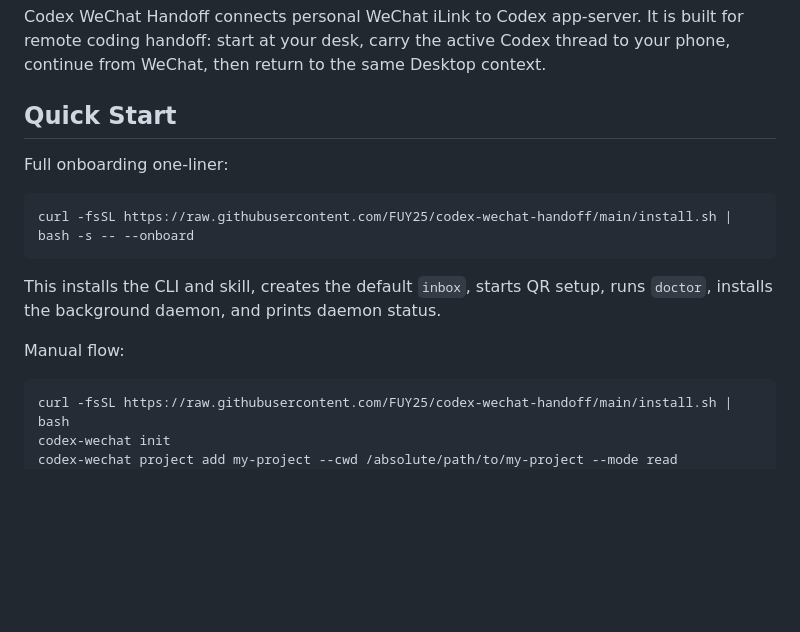
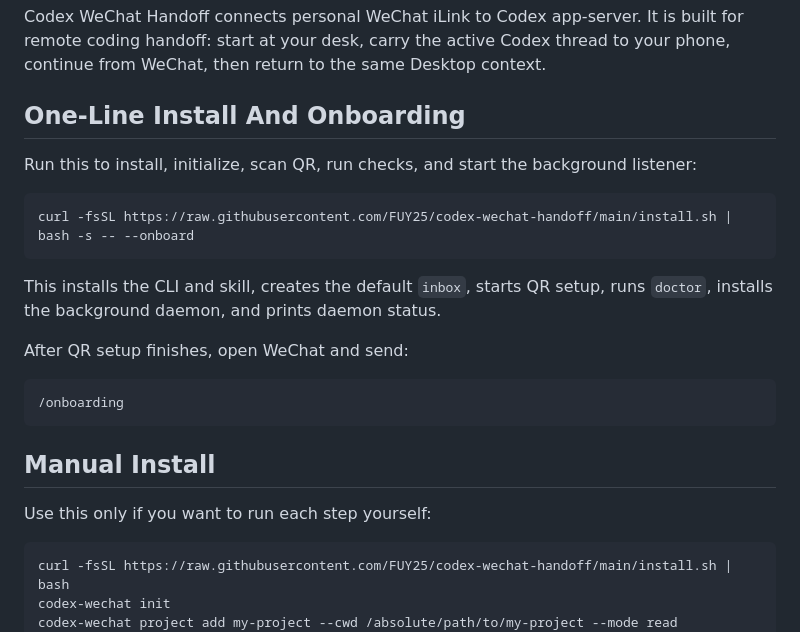
Before and after one commit to FUY25/codex-wechat-handoff, a Markdown page: README.md, the part around the change. GitHub-like rendering; blank space fills up the shorter version.

Commit message:
Promote onboarding one-liner in README

````diff
--- a/README.md
+++ b/README.md
@@ -4,9 +4,9 @@ Continue your Codex Desktop coding session from WeChat, then pull it back.
 
 Codex WeChat Handoff connects personal WeChat iLink to Codex app-server. It is built for remote coding handoff: start at your desk, carry the active Codex thread to your phone, continue from WeChat, then return to the same Desktop context.
 
-## Quick Start
+## One-Line Install And Onboarding
 
-Full onboarding one-liner:
+Run this to install, initialize, scan QR, run checks, and start the background listener:
 
 ```bash
 curl -fsSL https://raw.githubusercontent.com/FUY25/codex-wechat-handoff/main/install.sh | bash -s -- --onboard
@@ -14,7 +14,15 @@ curl -fsSL https://raw.githubusercontent.com/FUY25/codex-wechat-handoff/main/ins
 
 This installs the CLI and skill, creates the default `inbox`, starts QR setup, runs `doctor`, installs the background daemon, and prints daemon status.
 
-Manual flow:
+After QR setup finishes, open WeChat and send:
+
+```text
+/onboarding
+```
+
+## Manual Install
+
+Use this only if you want to run each step yourself:
 
 ```bash
 curl -fsSL https://raw.githubusercontent.com/FUY25/codex-wechat-handoff/main/install.sh | bash
````
